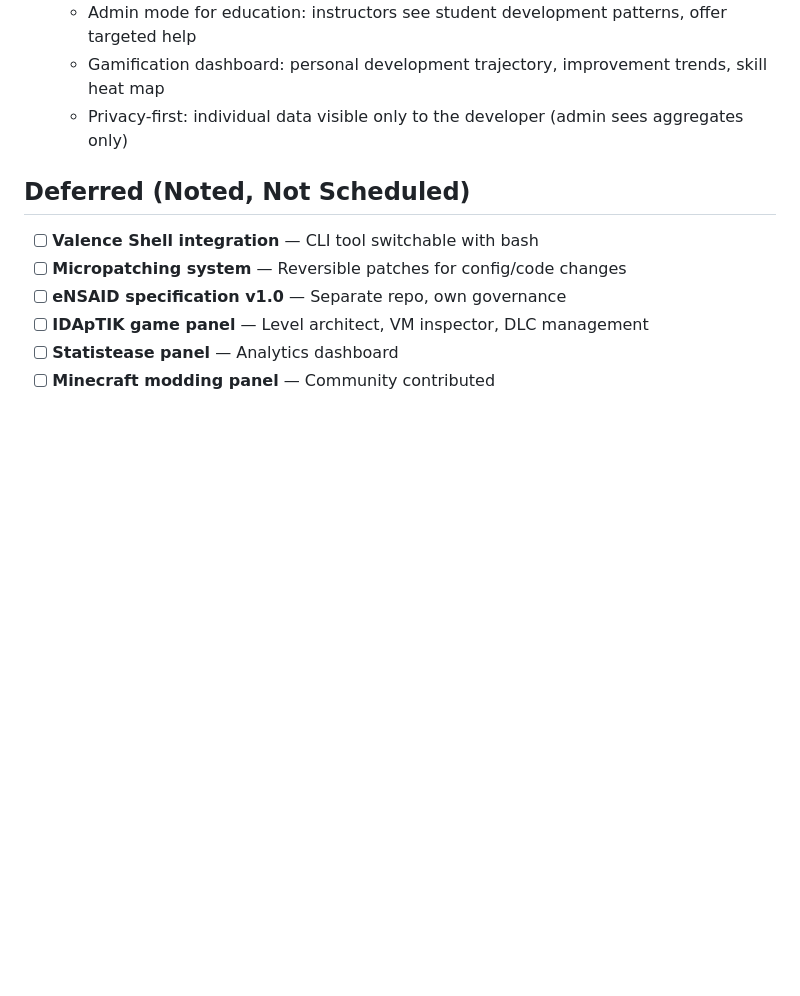
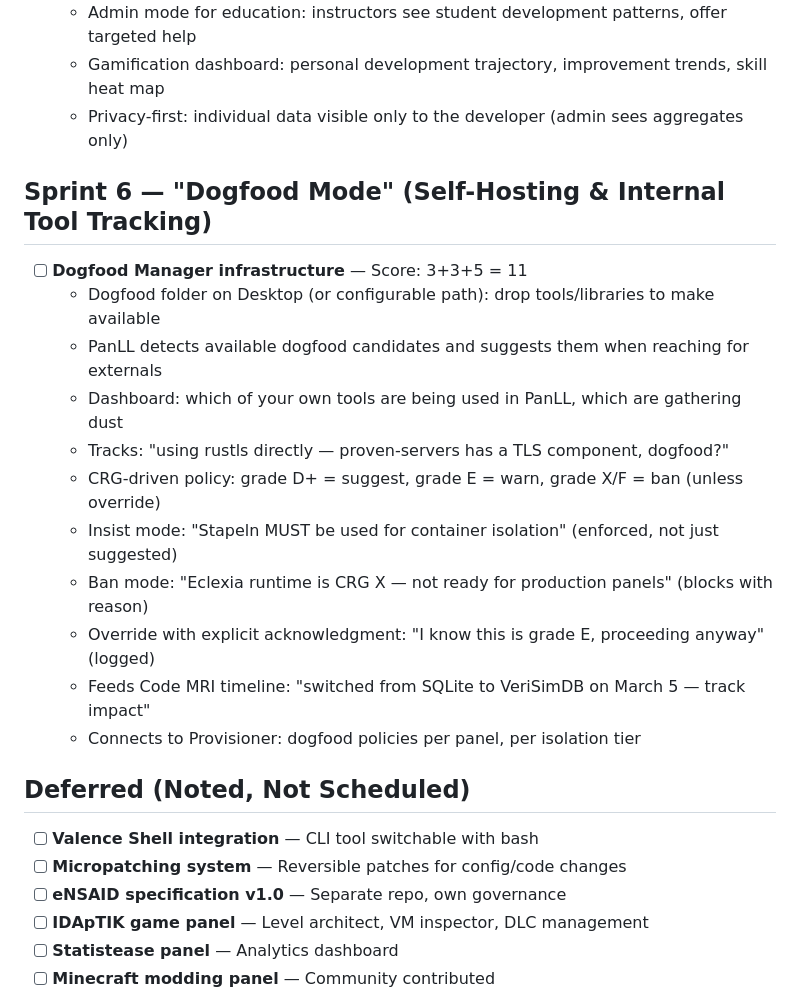
Before and after one commit to hyperpolymath/panll, a Markdown page: docs/TODO.md, the part around the change. Rendered like a GitHub page; blank space fills up the shorter version.

Commit message:
docs: add Dogfood Mode (Sprint 6) and metrics panel to TODO
Dogfood Manager: CRG-driven policy for self-hosting own tools.
Desktop folder drop → auto-suggest when reaching for externals.
Insist/ban/suggest/warn modes tied to component readiness grades.

Co-Authored-By: Claude Opus 4.6 <noreply@anthropic.com>

```diff
--- a/docs/TODO.md
+++ b/docs/TODO.md
@@ -209,6 +209,20 @@ Each item scored on three axes (1-5 each, max combined = 15):
   - Gamification dashboard: personal development trajectory, improvement trends, skill heat map
   - Privacy-first: individual data visible only to the developer (admin sees aggregates only)
 
+## Sprint 6 — "Dogfood Mode" (Self-Hosting & Internal Tool Tracking)
+
+- [ ] **Dogfood Manager infrastructure** — Score: 3+3+5 = 11
+  - Dogfood folder on Desktop (or configurable path): drop tools/libraries to make available
+  - PanLL detects available dogfood candidates and suggests them when reaching for externals
+  - Dashboard: which of your own tools are being used in PanLL, which are gathering dust
+  - Tracks: "using rustls directly — proven-servers has a TLS component, dogfood?"
+  - CRG-driven policy: grade D+ = suggest, grade E = warn, grade X/F = ban (unless override)
+  - Insist mode: "Stapeln MUST be used for container isolation" (enforced, not just suggested)
+  - Ban mode: "Eclexia runtime is CRG X — not ready for production panels" (blocks with reason)
+  - Override with explicit acknowledgment: "I know this is grade E, proceeding anyway" (logged)
+  - Feeds Code MRI timeline: "switched from SQLite to VeriSimDB on March 5 — track impact"
+  - Connects to Provisioner: dogfood policies per panel, per isolation tier
+
 ## Deferred (Noted, Not Scheduled)
 
 - [ ] **Valence Shell integration** — CLI tool switchable with bash
```
